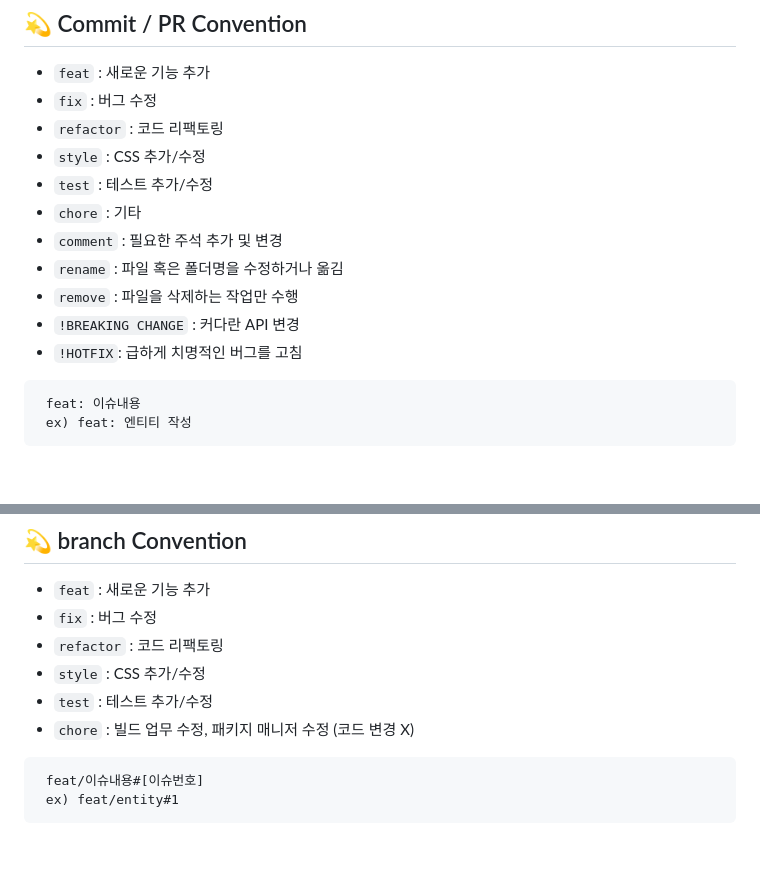
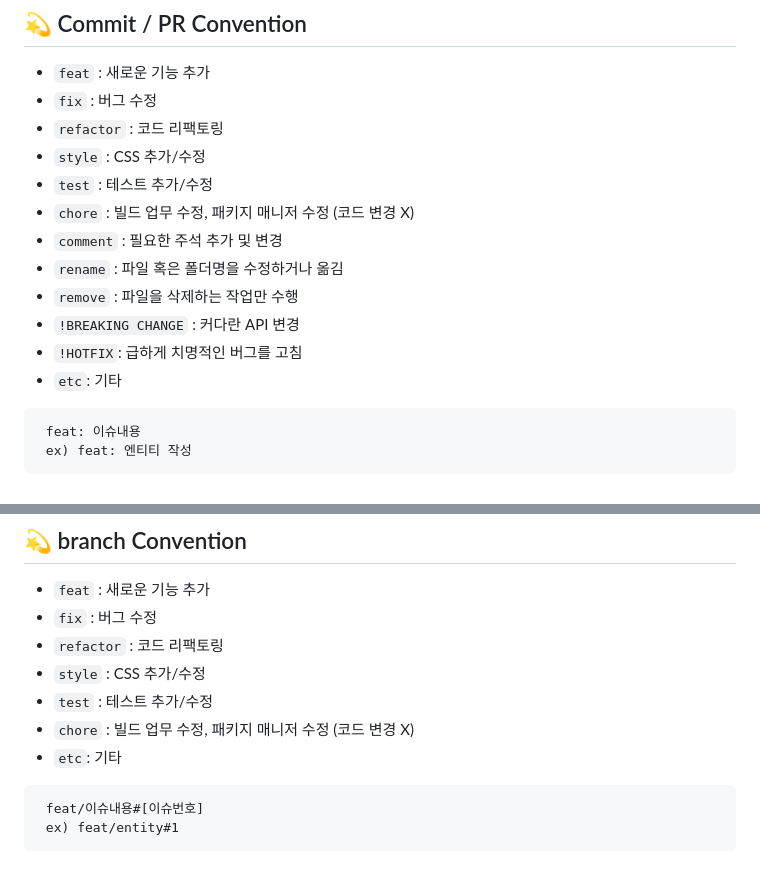
Before and after one commit to boostup-project/boostup-project, a Markdown page: README.md, 2 parts joined by grey strips. Rendered like a GitHub page.

Commit message:
git convention 및 branch convention 수정

````diff
--- a/README.md
+++ b/README.md
@@ -37,12 +37,13 @@
 - `refactor` : 코드 리팩토링
 - `style` : CSS 추가/수정
 - `test` : 테스트 추가/수정
-- `chore` : 기타
+- `chore` : 빌드 업무 수정, 패키지 매니저 수정 (코드 변경 X)
 - `comment` : 필요한 주석 추가 및 변경
 - `rename` : 파일 혹은 폴더명을 수정하거나 옮김
 - `remove` : 파일을 삭제하는 작업만 수행
 - `!BREAKING CHANGE` : 커다란 API 변경
 - `!HOTFIX`: 급하게 치명적인 버그를 고침
+- `etc`: 기타
 
 ```
  feat: 이슈내용
@@ -58,6 +59,7 @@
 - `style` : CSS 추가/수정
 - `test` : 테스트 추가/수정
 - `chore` : 빌드 업무 수정, 패키지 매니저 수정 (코드 변경 X)
+- `etc`: 기타
 
 
 ```
````
